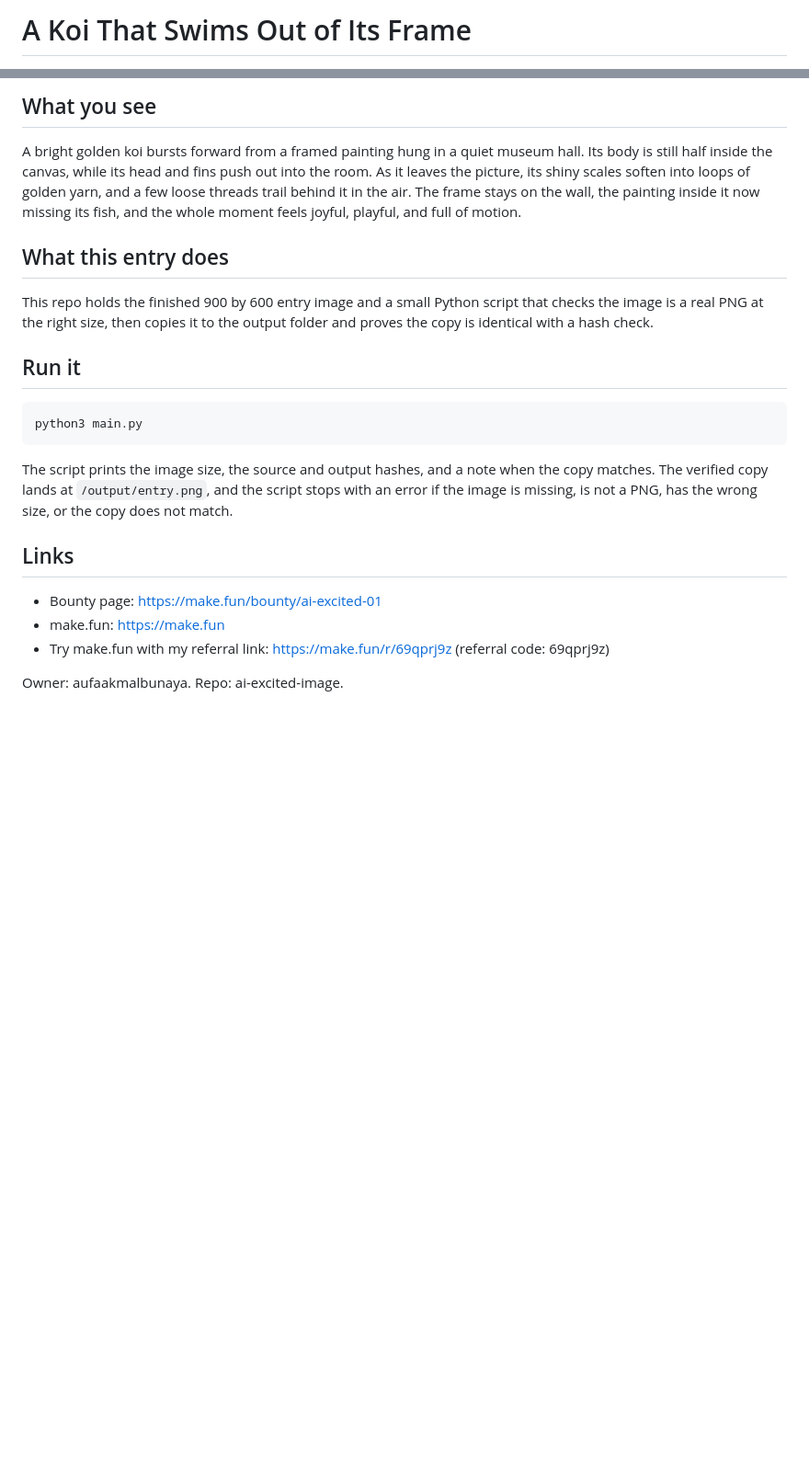
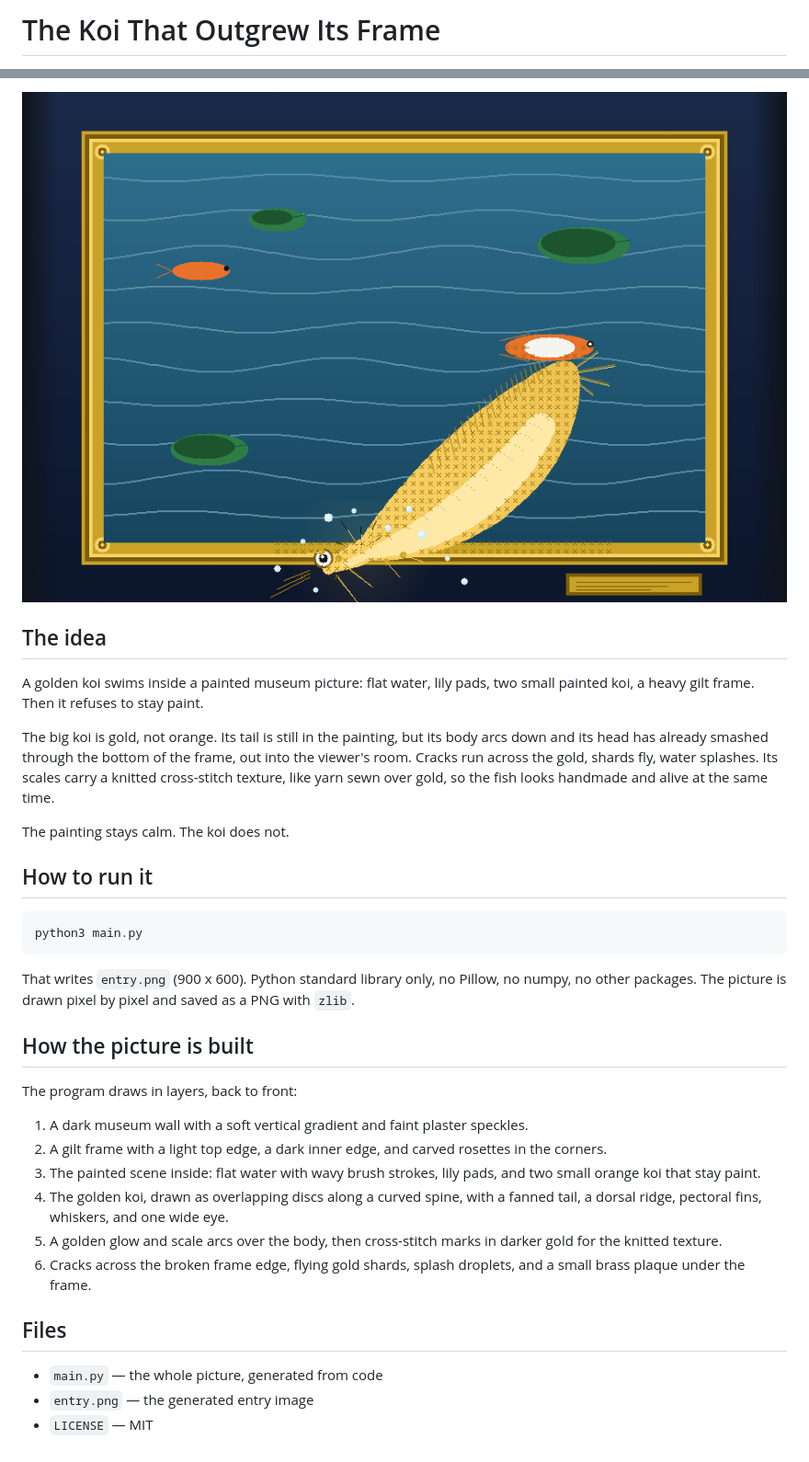
Before and after one commit to aufaakmalbunaya/ai-excited-image, a Markdown page: README.md, 2 parts joined by grey strips. Shown at 92% size. GitHub-like rendering; pictures changed too: entry.png; blank space fills up the shorter version.

Commit message:
Attempt 7 (round 7): golden koi regenerated inside a fresh recording

````diff
--- a/README.md
+++ b/README.md
@@ -1,2 +1,2 @@
-# A Koi That Swims Out of Its Frame
+# The Koi That Outgrew Its Frame
 
@@ -6,24 +6,42 @@
 
-## What you see
+![The golden koi breaking out of its painted museum frame](entry.png)
 
-A bright golden koi bursts forward from a framed painting hung in a quiet museum hall. Its body is still half inside the canvas, while its head and fins push out into the room. As it leaves the picture, its shiny scales soften into loops of golden yarn, and a few loose threads trail behind it in the air. The frame stays on the wall, the painting inside it now missing its fish, and the whole moment feels joyful, playful, and full of motion.
+## The idea
 
-## What this entry does
+A golden koi swims inside a painted museum picture: flat water, lily pads,
+two small painted koi, a heavy gilt frame. Then it refuses to stay paint.
 
-This repo holds the finished 900 by 600 entry image and a small Python script that checks the image is a real PNG at the right size, then copies it to the output folder and proves the copy is identical with a hash check.
+The big koi is gold, not orange. Its tail is still in the painting, but its
+body arcs down and its head has already smashed through the bottom of the
+frame, out into the viewer's room. Cracks run across the gold, shards fly,
+water splashes. Its scales carry a knitted cross-stitch texture, like yarn
+sewn over gold, so the fish looks handmade and alive at the same time.
 
-## Run it
+The painting stays calm. The koi does not.
 
-```bash
+## How to run it
+
+```sh
 python3 main.py
 ```
 
-The script prints the image size, the source and output hashes, and a note when the copy matches. The verified copy lands at `/output/entry.png`, and the script stops with an error if the image is missing, is not a PNG, has the wrong size, or the copy does not match.
+That writes `entry.png` (900 x 600). Python standard library only, no
+Pillow, no numpy, no other packages. The picture is drawn pixel by pixel
+and saved as a PNG with `zlib`.
 
-## Links
+## How the picture is built
 
-- Bounty page: https://make.fun/bounty/ai-excited-01
-- make.fun: https://make.fun
-- Try make.fun with my referral link: https://make.fun/r/69qprj9z (referral code: 69qprj9z)
+The program draws in layers, back to front:
 
-Owner: aufaakmalbunaya. Repo: ai-excited-image.
+1. A dark museum wall with a soft vertical gradient and faint plaster speckles.
+2. A gilt frame with a light top edge, a dark inner edge, and carved rosettes in the corners.
+3. The painted scene inside: flat water with wavy brush strokes, lily pads, and two small orange koi that stay paint.
+4. The golden koi, drawn as overlapping discs along a curved spine, with a fanned tail, a dorsal ridge, pectoral fins, whiskers, and one wide eye.
+5. A golden glow and scale arcs over the body, then cross-stitch marks in darker gold for the knitted texture.
+6. Cracks across the broken frame edge, flying gold shards, splash droplets, and a small brass plaque under the frame.
+
+## Files
+
+- `main.py` — the whole picture, generated from code
+- `entry.png` — the generated entry image
+- `LICENSE` — MIT
````
Also changed, not shown: other parts of README.md (+3 -3 lines), 1 other file.
